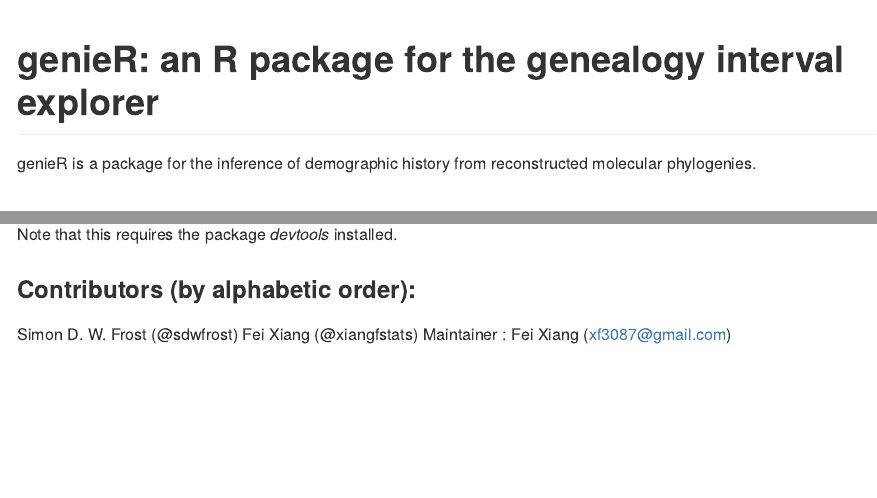
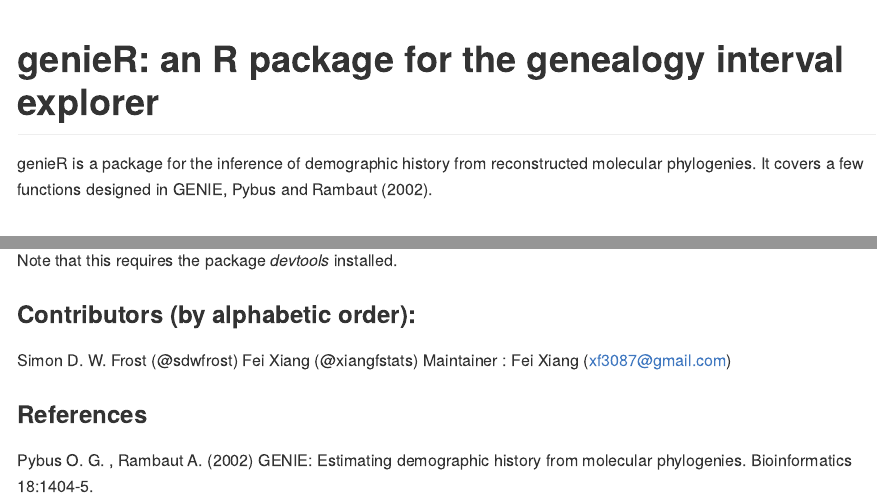
Before and after one commit to xiangfstats/GenieR, an R Markdown document (README.Rmd): the page in a window 1100 px wide, from its top, and a second part further down, joined at a grey line. The pictures show the output file README.md that the author committed with the source, drawn offline in the style of GitHub.

Commit message:
A reference added

````diff
--- a/README.Rmd
+++ b/README.Rmd
@@ -13,7 +13,7 @@ knitr::opts_chunk$set(
 ```
 # genieR: an R package for the genealogy interval explorer
 genieR  is a package for the inference of demographic history from
-reconstructed molecular phylogenies.
+reconstructed molecular phylogenies. It covers a few functions designed in GENIE, Pybus and Rambaut (2002).
 
 # Installing the package
 To install the devel version of the package, type:
@@ -27,3 +27,6 @@ Note that this requires the package *devtools* installed.
 Simon D. W. Frost (@sdwfrost)
 Fei Xiang (@xiangfstats)
 Maintainer : Fei Xiang (xf3087@gmail.com)
+
+### References
+Pybus O. G. , Rambaut A. (2002) GENIE: Estimating demographic history from molecular phylogenies. Bioinformatics 18:1404-5.
````
Also changed, not shown: README.md.
